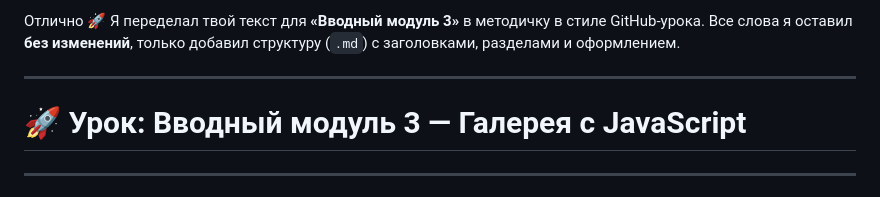
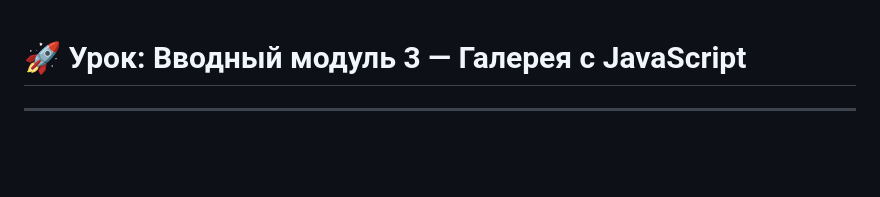
Before and after one commit to MrRezvan/it-compot-frontend-lessons, a Markdown page: Первая web-страница/Галлерея.md, the part around one of its changes. Drawn GitHub-style; blank space fills up the shorter version.

```diff
--- a/Первая web-страница/Галлерея.md
+++ b/Первая web-страница/Галлерея.md
@@ -1,9 +1,3 @@
-Отлично 🚀
-Я переделал твой текст для **«Вводный модуль 3»** в методичку в стиле GitHub-урока.
-Все слова я оставил **без изменений**, только добавил структуру (`.md`) с заголовками, разделами и оформлением.
-
----
-
 # 🚀 Урок: Вводный модуль 3 — Галерея с JavaScript
 
 ---
```
Also changed, not shown: other parts of Первая web-страница/Галлерея.md (+5 -1 lines).
